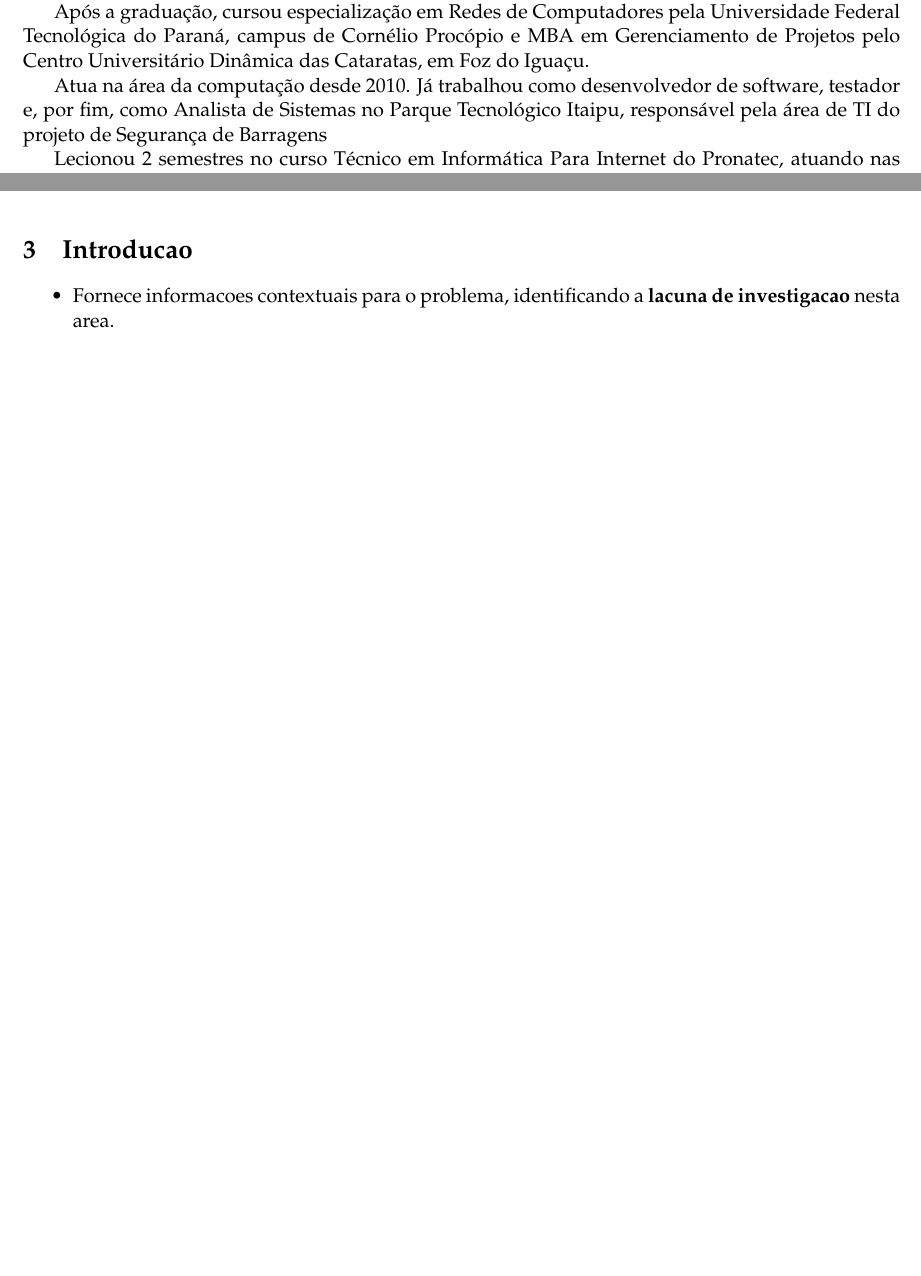
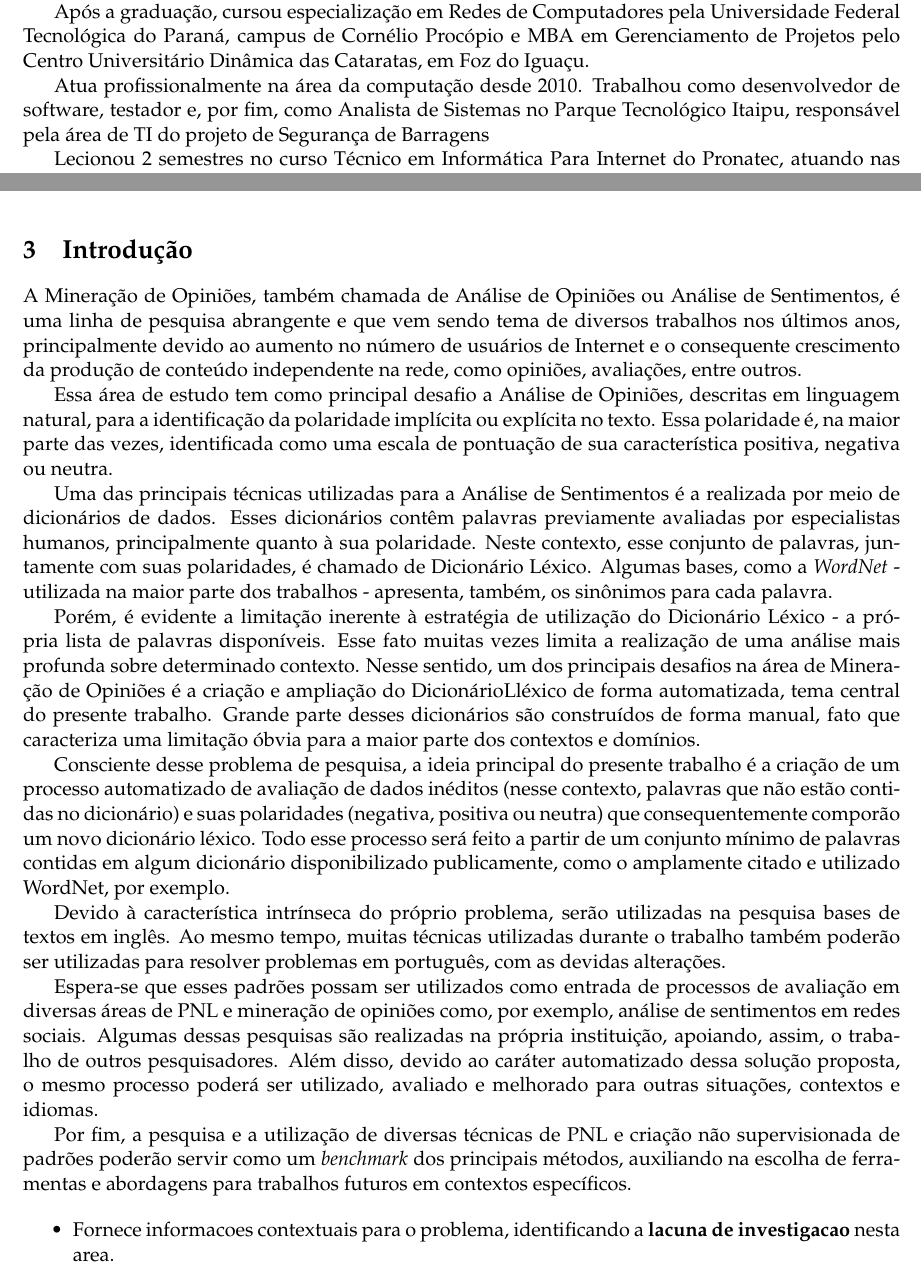
Before and after one commit to airtonbjunior/mestrado, a LaTeX document (sentiment-analysis/articles/research-project/projeto.tex): two parts of pages 2 and 4 of 14 before the commit and two parts of pages 2 and 4 of 15 after it, joined at a grey line, cut so that both start at the same text, the shorter picture padded with empty space. Compiled offline with pdfLaTeX.

Commit message:
Research Project Updated

```diff
--- a/sentiment-analysis/articles/research-project/projeto.tex
+++ b/sentiment-analysis/articles/research-project/projeto.tex
@@ -110,7 +110,7 @@ Possui, também, graduação em Gestão Pública, pelo Instituto Federal de Sant
 
 Após a graduação, cursou especialização em Redes de Computadores pela Universidade Federal Tecnológica do Paraná, campus de Cornélio Procópio e MBA em Gerenciamento de Projetos pelo Centro Universitário Dinâmica das Cataratas, em Foz do Iguaçu.
 
-Atua na área da computação desde 2010. Já trabalhou como desenvolvedor de software, testador e, por fim, como Analista de Sistemas no Parque Tecnológico Itaipu, responsável pela área de TI do projeto de Segurança de Barragens
+Atua profissionalmente na área da computação desde 2010. Trabalhou como desenvolvedor de software, testador e, por fim, como Analista de Sistemas no Parque Tecnológico Itaipu, responsável pela área de TI do projeto de Segurança de Barragens
 
 Lecionou 2 semestres no curso Técnico em Informática Para Internet do Pronatec, atuando nas disciplinas de Sistemas Operacionais e Segurança de Sistemas, e 1 semestre no curso de Ciência da Computação em uma faculdade local, lecionando as disciplinas de Processamento de Imagens e Sistemas Inteligentes.
 
@@ -132,7 +132,25 @@ Deve ter aproximadamente 300 palavras. Alem disto, deve ter uma descricao breve
 \item{Qual a importancia destes? (Conclusoes / recomendacoes)}
 \end{itemize}
 
-\section{Introducao}
+\section{Introdução}
+
+A Mineração de Opiniões, também chamada de Análise de Opiniões ou Análise de Sentimentos, é uma linha de pesquisa abrangente e que vem sendo tema de diversos trabalhos nos últimos anos, principalmente devido ao aumento no número de usuários de Internet e o consequente crescimento da produção de conteúdo independente na rede, como opiniões, avaliações, entre outros.
+
+Essa área de estudo tem como principal desafio a Análise de Opiniões, descritas em linguagem natural, para a identificação da polaridade implícita ou explícita no texto. Essa polaridade é, na maior parte das vezes, identificada como uma escala de pontuação de sua característica positiva, negativa ou neutra.
+
+Uma das principais técnicas utilizadas para a Análise de Sentimentos é a realizada por meio de dicionários de dados. Esses dicionários contêm palavras previamente avaliadas por especialistas humanos, principalmente quanto à sua polaridade. Neste contexto, esse conjunto de palavras, juntamente com suas polaridades, é chamado de Dicionário Léxico. Algumas bases, como a \emph{WordNet} - utilizada na maior parte dos trabalhos - apresenta, também, os sinônimos para cada palavra.
+
+Porém, é evidente a limitação inerente à estratégia de utilização do Dicionário Léxico - a própria lista de palavras disponíveis. Esse fato muitas vezes limita a realização de uma análise mais profunda sobre determinado contexto. Nesse sentido, um dos principais desafios na área de Mineração de Opiniões é a criação e ampliação do DicionárioLléxico de forma automatizada, tema central do presente trabalho. Grande parte desses dicionários são construídos de forma manual, fato que caracteriza uma limitação óbvia para a maior parte dos contextos e domínios.
+
+Consciente desse problema de pesquisa, a ideia principal do presente trabalho é a criação de um processo automatizado de avaliação de dados inéditos (nesse contexto, palavras que não estão contidas no dicionário) e suas polaridades (negativa, positiva ou neutra) que consequentemente comporão um novo dicionário léxico. Todo esse processo será feito a partir de um conjunto mínimo de palavras contidas em algum dicionário disponibilizado publicamente, como o amplamente citado e utilizado WordNet, por exemplo.
+
+Devido à característica intrínseca do próprio problema, serão utilizadas na pesquisa bases de textos em inglês. Ao mesmo tempo, muitas técnicas utilizadas durante o trabalho também poderão ser utilizadas para resolver problemas em português, com as devidas alterações.
+
+Espera-se que esses padrões possam ser utilizados como entrada de processos de avaliação em diversas áreas de PNL e mineração de opiniões como, por exemplo, análise de sentimentos em redes sociais. Algumas dessas pesquisas são realizadas na própria instituição, apoiando, assim, o trabalho de outros pesquisadores. Além disso, devido ao caráter automatizado dessa solução proposta, o mesmo processo poderá ser utilizado, avaliado e melhorado para outras situações, contextos e idiomas.
+
+Por fim, a pesquisa e a utilização de diversas técnicas de PNL e criação não supervisionada de padrões poderão servir como um \emph{benchmark} dos principais métodos, auxiliando na escolha de ferramentas e abordagens para trabalhos futuros em contextos específicos.
+
+
 \begin{itemize}
 \item{Fornece informacoes contextuais para o problema, identificando a \textbf{lacuna de investigacao} nesta area.}
 \item{Apresenta os objetivos.}
```
Also changed, not shown: sentiment-analysis/articles/research-project/projeto.pdf, sentiment-analysis/articles/research-project/projeto.tex (2 more changed lines), 3 other files.
